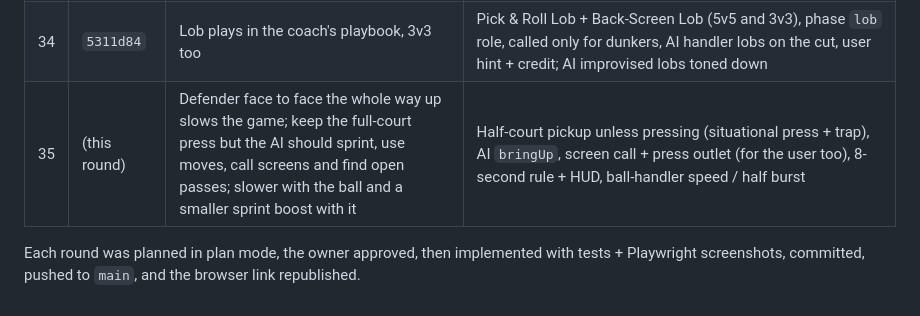
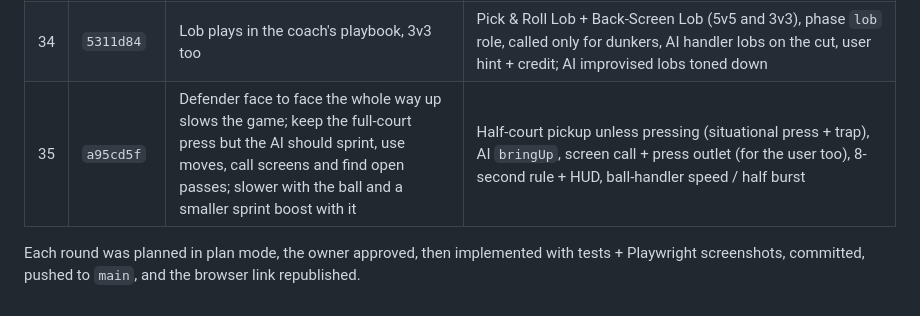
Before and after one commit to dylanfanselow/Basketball-RPG, a Markdown page: docs/HISTORY.md, the part around the change. GitHub-like rendering.

Commit message:
Docs: round 35 hash
Co-Authored-By: Claude Opus 5.5 <noreply@anthropic.com>
Claude-Session: https://claude.ai/code/session_01CcgHT1pqBqfrX5GZbFhXLS

```diff
--- a/docs/HISTORY.md
+++ b/docs/HISTORY.md
@@ -36,7 +36,7 @@
 | 32 | `f3d9e80` | A fake where pressing shoot again mid-dunk hangs in the air into a jelly layup, delaying the shot past a block attempt; clean animation, large accuracy penalty, deep in the tree | Jelly Fake ability after Posterizer, `jelly` shot type + penalty term, hang physics, bit-on-the-dunk defenders can't block, `shot_jelly` clip, AI use |
 | 33 | `73f1a97` | Ability to throw lob passes for dunks | Hold △ = lob / alley-oop (everyone; lob rating + Lob City accuracy), receiver catches in the air (AI timed, user ✕ with timing), alley-oop dunk or layup, landing ring, AI throws oops |
 | 34 | `5311d84` | Lob plays in the coach's playbook, 3v3 too | Pick & Roll Lob + Back-Screen Lob (5v5 and 3v3), phase `lob` role, called only for dunkers, AI handler lobs on the cut, user hint + credit; AI improvised lobs toned down |
-| 35 | (this round) | Defender face to face the whole way up slows the game; keep the full-court press but the AI should sprint, use moves, call screens and find open passes; slower with the ball and a smaller sprint boost with it | Half-court pickup unless pressing (situational press + trap), AI `bringUp`, screen call + press outlet (for the user too), 8-second rule + HUD, ball-handler speed / half burst |
+| 35 | `a95cd5f` | Defender face to face the whole way up slows the game; keep the full-court press but the AI should sprint, use moves, call screens and find open passes; slower with the ball and a smaller sprint boost with it | Half-court pickup unless pressing (situational press + trap), AI `bringUp`, screen call + press outlet (for the user too), 8-second rule + HUD, ball-handler speed / half burst |
 
 Each round was planned in plan mode, the owner approved, then implemented with tests + Playwright screenshots,
 committed, pushed to `main`, and the browser link republished.
```
